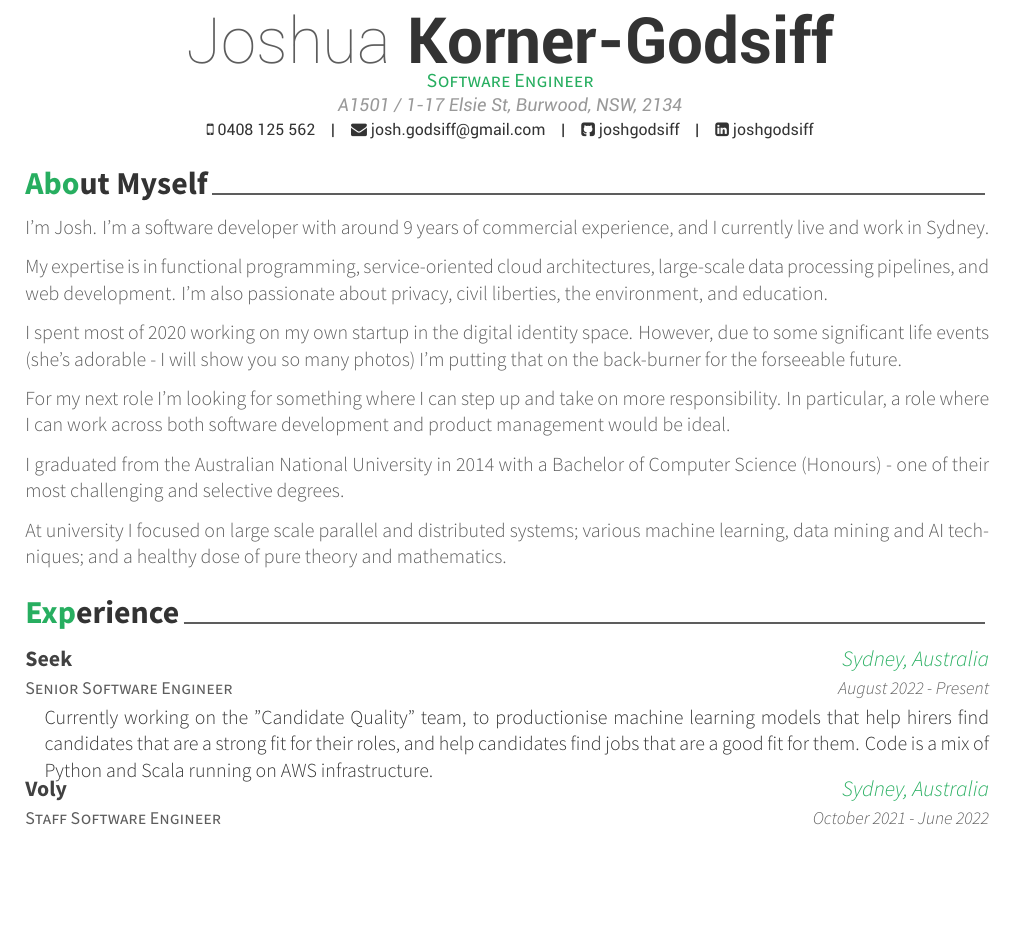
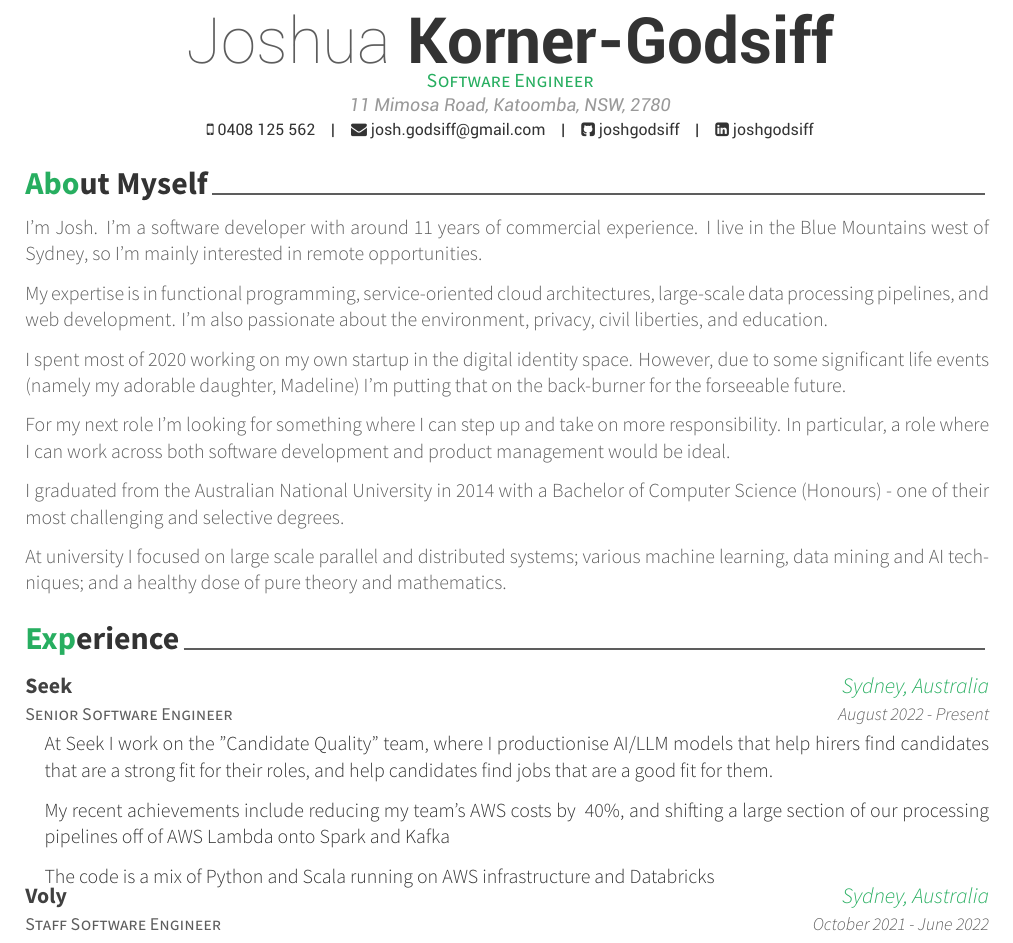
Before and after one commit to joshgodsiff/resume, a LaTeX CV (resume_cv.tex, which reads cv-sections/about.tex, cv-sections/experience.tex): part of page 1 of 3, cut so that both start at the same text, the shorter picture padded with empty space. Compiled offline with XeLaTeX.

Commit message:
Update for July 2024

```diff
--- a/cv-sections/about.tex
+++ b/cv-sections/about.tex
@@ -9,11 +9,11 @@
 %----------------------------------------------------------------------------------------
 
 \begin{cvletter}
-  I'm Josh. I’m a software developer with around 9 years of commercial experience, and I currently live and work in Sydney.
+  I'm Josh. I’m a software developer with around 11 years of commercial experience. I live in the Blue Mountains west of Sydney, so I'm mainly interested in remote opportunities.
 
-  My expertise is in functional programming, service-oriented cloud architectures, large-scale data processing pipelines, and web development. I'm also passionate about privacy, civil liberties, the environment, and education.
+  My expertise is in functional programming, service-oriented cloud architectures, large-scale data processing pipelines, and web development. I'm also passionate about the environment, privacy, civil liberties, and education.
 
-  I spent most of 2020 working on my own startup in the digital identity space. However, due to some significant life events (she's adorable - I will show you so many photos) I'm putting that on the back-burner for the forseeable future.
+  I spent most of 2020 working on my own startup in the digital identity space. However, due to some significant life events (namely my adorable daughter, Madeline) I'm putting that on the back-burner for the forseeable future.
 
   For my next role I'm looking for something where I can step up and take on more responsibility. In particular, a role where I can work across both software development and product management would be ideal.
 
--- a/cv-sections/experience.tex
+++ b/cv-sections/experience.tex
@@ -19,7 +19,9 @@
 {August 2022 - Present} % Date(s)
 { % Description(s) of tasks/responsibilities
 \begin{cvitems}
-  \item {Currently working on the "Candidate Quality" team, to productionise machine learning models that help hirers find candidates that are a strong fit for their roles, and help candidates find jobs that are a good fit for them. Code is a mix of Python and Scala running on AWS infrastructure.}
+  \item {At Seek I work on the "Candidate Quality" team, where I productionise AI/LLM models that help hirers find candidates that are a strong fit for their roles, and help candidates find jobs that are a good fit for them.}
+  \item {My recent achievements include reducing my team's AWS costs by ~40\%, and shifting a large section of our processing pipelines off of AWS Lambda onto Spark and Kafka}
+  \item {The code is a mix of Python and Scala running on AWS infrastructure and Databricks}
 \end{cvitems}
 \vspace{2.0mm}
 }
--- a/resume_cv.tex
+++ b/resume_cv.tex
@@ -48,7 +48,7 @@
 %----------------------------------------------------------------------------------------
 
 \name{Joshua}{Korner-Godsiff}
-\address{A1501 / 1-17 Elsie St, Burwood, NSW, 2134}
+\address{11 Mimosa Road, Katoomba, NSW, 2780}
 \mobile{0408 125 562}
 
 \email{josh.godsiff@gmail.com}
```
Also changed, not shown: cv-sections/presentation.tex (+2 -1 lines), cv-sections/skills.tex (+2 -2 lines), resume_cv.pdf.
